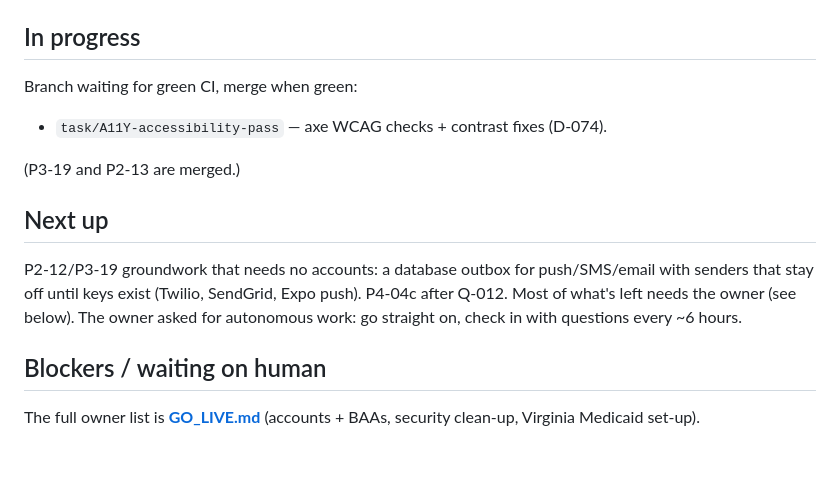
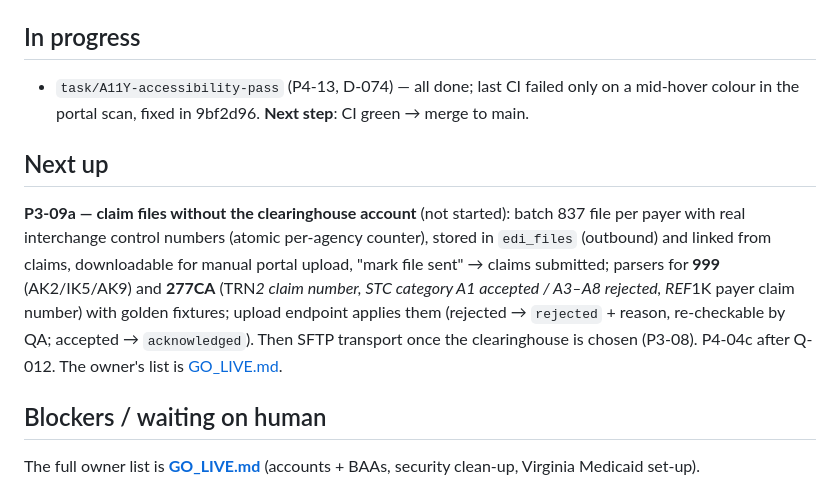
Before and after one commit to ay4real5/Kayyo-alora_health-, a Markdown page: docs/STATUS.md, the part around the change. GitHub-like rendering; blank space fills up the shorter version.

Commit message:
STATUS: handoff — accessibility branch awaiting CI; P3-09a plan
Co-Authored-By: Claude Opus 5.5 <noreply@anthropic.com>

```diff
--- a/docs/STATUS.md
+++ b/docs/STATUS.md
@@ -127,16 +127,18 @@
 
 ## In progress
 
-Branch waiting for green CI, merge when green:
-- `task/A11Y-accessibility-pass` — axe WCAG checks + contrast fixes (D-074).
-
-(P3-19 and P2-13 are merged.)
+- `task/A11Y-accessibility-pass` (P4-13, D-074) — all done; last CI failed only on a mid-hover colour in the portal
+  scan, fixed in 9bf2d96. **Next step**: CI green → merge to main.
 
 ## Next up
 
-P2-12/P3-19 groundwork that needs no accounts: a database outbox for push/SMS/email with senders that stay off until
-keys exist (Twilio, SendGrid, Expo push). P4-04c after Q-012. Most of what's left needs the owner (see below). The
-owner asked for autonomous work: go straight on, check in with questions every ~6 hours.
+**P3-09a — claim files without the clearinghouse account** (not started): batch 837 file per payer with real
+interchange control numbers (atomic per-agency counter), stored in `edi_files` (outbound) and linked from claims,
+downloadable for manual portal upload, "mark file sent" → claims submitted; parsers for **999** (AK2/IK5/AK9) and
+**277CA** (TRN*2 claim number, STC category A1 accepted / A3–A8 rejected, REF*1K payer claim number) with golden
+fixtures; upload endpoint applies them (rejected → `rejected` + reason, re-checkable by QA; accepted →
+`acknowledged`). Then SFTP transport once the clearinghouse is chosen (P3-08). P4-04c after Q-012. The owner's list is
+[GO_LIVE.md](GO_LIVE.md).
 
 ## Blockers / waiting on human
 
```
